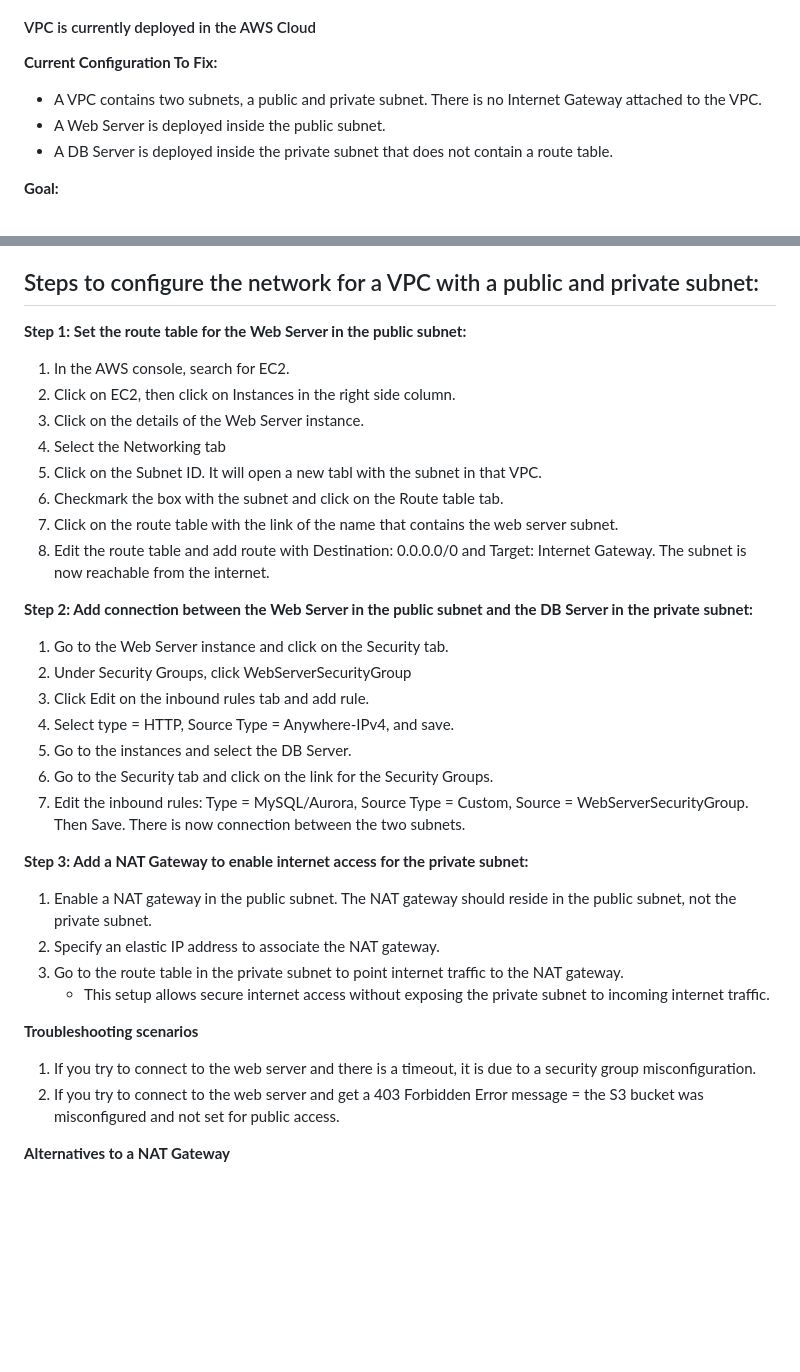
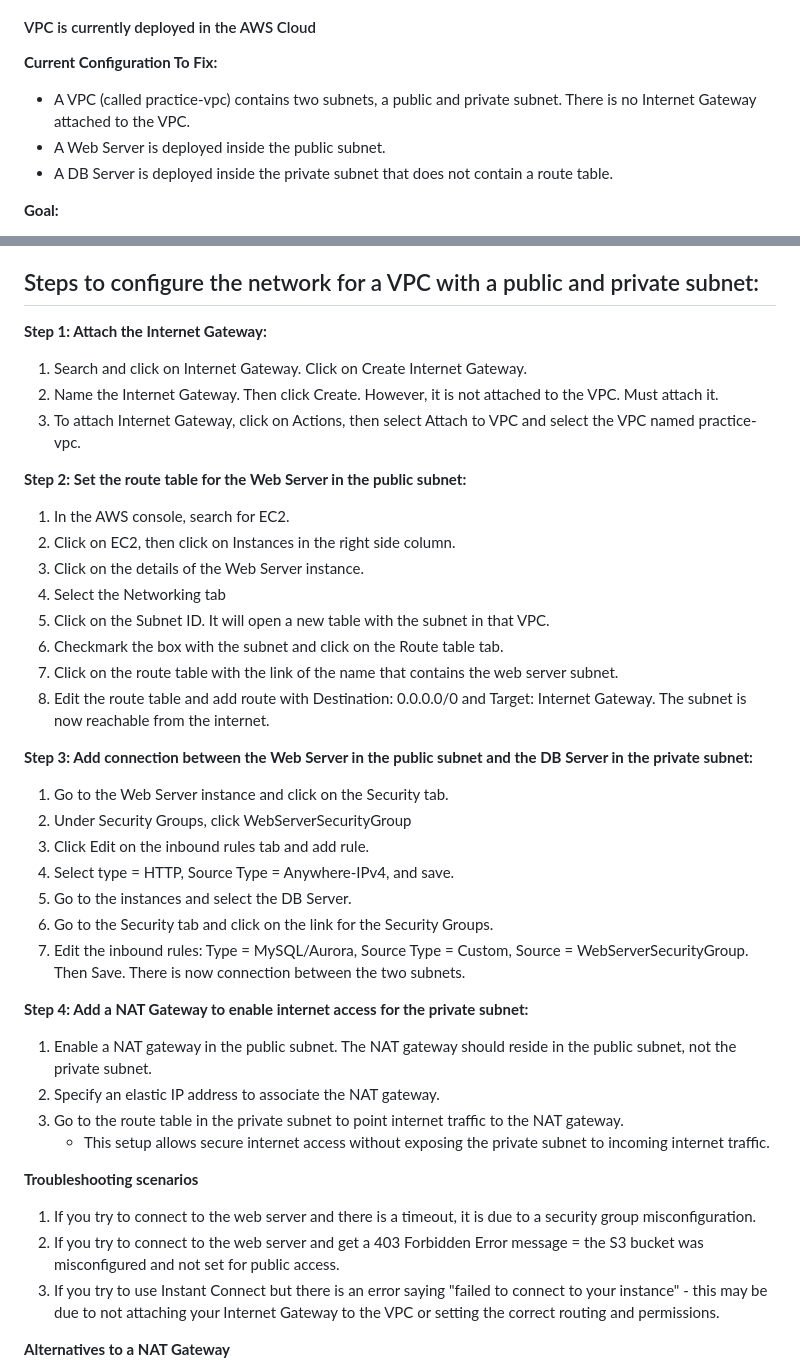
Before and after one commit to AmyBalog/vpc-network-configuration, a Markdown page: README.md, 2 parts joined by grey strips. GitHub-like rendering; blank space fills up the shorter version.

```diff
--- a/README.md
+++ b/README.md
@@ -4,7 +4,7 @@ Setting the VPC network configuration to allow internet access to public and pri
 #### VPC is currently deployed in the AWS Cloud
 
 **Current Configuration To Fix:**
-- A VPC contains two subnets, a public and private subnet. There is no Internet Gateway attached to the VPC.
+- A VPC (called practice-vpc) contains two subnets, a public and private subnet. There is no Internet Gateway attached to the VPC.
 - A Web Server is deployed inside the public subnet.
 - A DB Server is deployed inside the private subnet that does not contain a route table.
 
@@ -20,18 +20,23 @@ Setting the VPC network configuration to allow internet access to public and pri
 
 ## Steps to configure the network for a VPC with a public and private subnet:
 
-**Step 1: Set the route table for the Web Server in the public subnet:**
+**Step 1: Attach the Internet Gateway:**
+1. Search and click on Internet Gateway. Click on Create Internet Gateway.
+2. Name the Internet Gateway. Then click Create. However, it is not attached to the VPC. Must attach it.
+3. To attach Internet Gateway, click on Actions, then select Attach to VPC and select the VPC named practice-vpc.
+
+**Step 2: Set the route table for the Web Server in the public subnet:**
 1. In the AWS console, search for EC2.
 2. Click on EC2, then click on Instances in the right side column.
 3. Click on the details of the Web Server instance.
 4. Select the Networking tab
-5. Click on the Subnet ID. It will open a new tabl with the subnet in that VPC.
+5. Click on the Subnet ID. It will open a new table with the subnet in that VPC.
 6. Checkmark the box with the subnet and click on the Route table tab.
 7. Click on the route table with the link of the name that contains the web server subnet.
 8. Edit the route table and add route with Destination: 0.0.0.0/0 and Target: Internet Gateway.
 The subnet is now reachable from the internet.
 
-**Step 2: Add connection between the Web Server in the public subnet and the DB Server in the private subnet:**
+**Step 3: Add connection between the Web Server in the public subnet and the DB Server in the private subnet:**
 1. Go to the Web Server instance and click on the Security tab.
 2. Under Security Groups, click WebServerSecurityGroup
 3. Click Edit on the inbound rules tab and add rule.
@@ -41,7 +46,7 @@ The subnet is now reachable from the internet.
 7. Edit the inbound rules: Type = MySQL/Aurora, Source Type = Custom, Source = WebServerSecurityGroup. Then Save.
 There is now connection between the two subnets.
 
-**Step 3: Add a NAT Gateway to enable internet access for the private subnet:**
+**Step 4: Add a NAT Gateway to enable internet access for the private subnet:**
 1. Enable a NAT gateway in the public subnet. The NAT gateway should reside in the public subnet, not the private subnet.
 2. Specify an elastic IP address to associate the NAT gateway.
 3. Go to the route table in the private subnet to point internet traffic to the NAT gateway.
@@ -50,6 +55,7 @@ There is now connection between the two subnets.
 **Troubleshooting scenarios**
 1. If you try to connect to the web server and there is a timeout, it is due to a security group misconfiguration.
 2. If you try to connect to the web server and get a 403 Forbidden Error message = the S3 bucket was misconfigured and not set for public access.
+3. If you try to use Instant Connect but there is an error saying "failed to connect to your instance" - this may be due to not attaching your Internet Gateway to the VPC or setting the correct routing and permissions.
 
 **Alternatives to a NAT Gateway**
 1. VPC Endpoints: Allows private subnet instances to access AWS services, can use VPC Endpoints instead to avoid internet routing.
```
